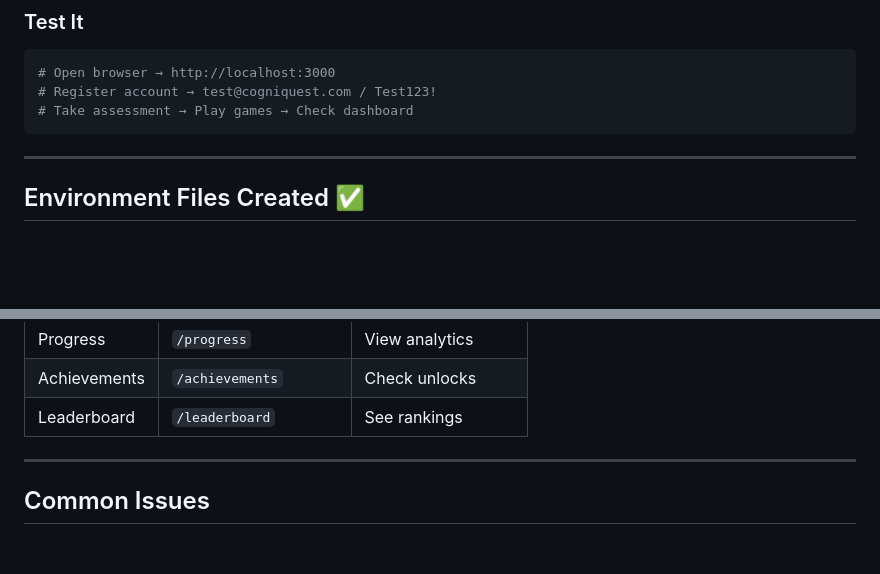
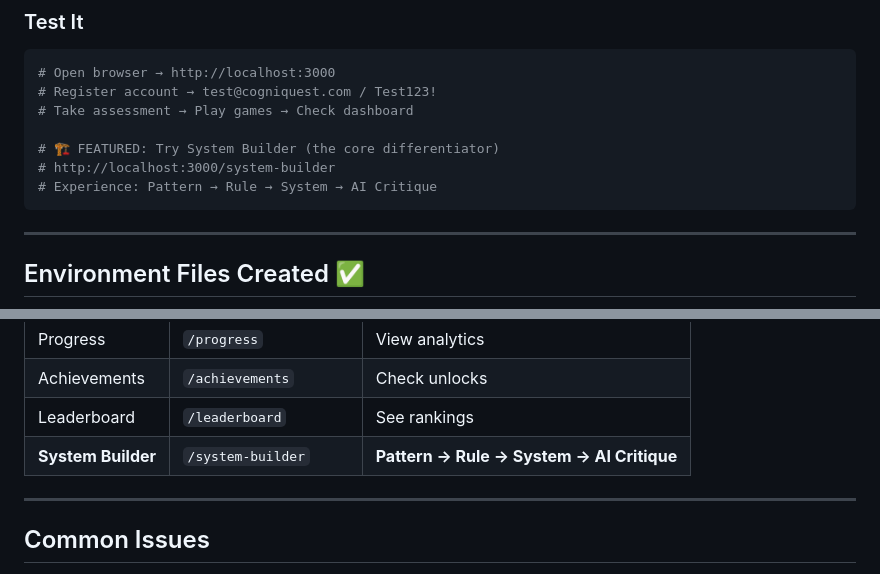
Before and after one commit to Gman1011/The-Ai-Consultant-Corp, a Markdown page: QUICK_START.md, 2 parts joined by grey strips. Rendered like a GitHub page; blank space fills up the shorter version.

````diff
--- a/QUICK_START.md
+++ b/QUICK_START.md
@@ -32,6 +32,10 @@ cd frontend && npm start
 # Open browser → http://localhost:3000
 # Register account → test@cogniquest.com / Test123!
 # Take assessment → Play games → Check dashboard
+
+# 🏗️ FEATURED: Try System Builder (the core differentiator)
+# http://localhost:3000/system-builder
+# Experience: Pattern → Rule → System → AI Critique
 ```
 
 ---
@@ -105,6 +109,7 @@ After starting servers:
 | Progress | `/progress` | View analytics |
 | Achievements | `/achievements` | Check unlocks |
 | Leaderboard | `/leaderboard` | See rankings |
+| **System Builder** | `/system-builder` | **Pattern → Rule → System → AI Critique** |
 
 ---
 
````
Also changed, not shown: SYSTEM_BUILDER.md (added, +589 -0 lines).
